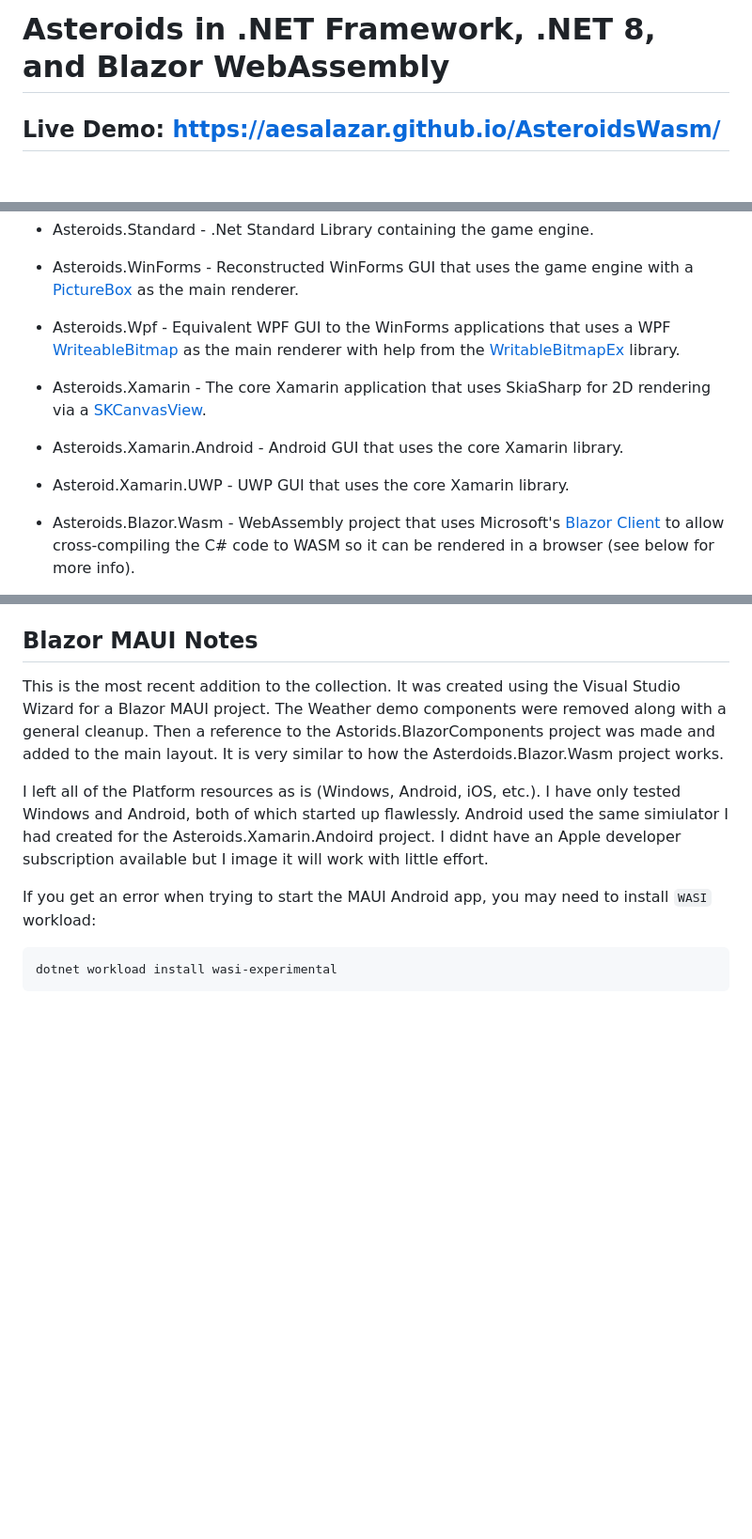
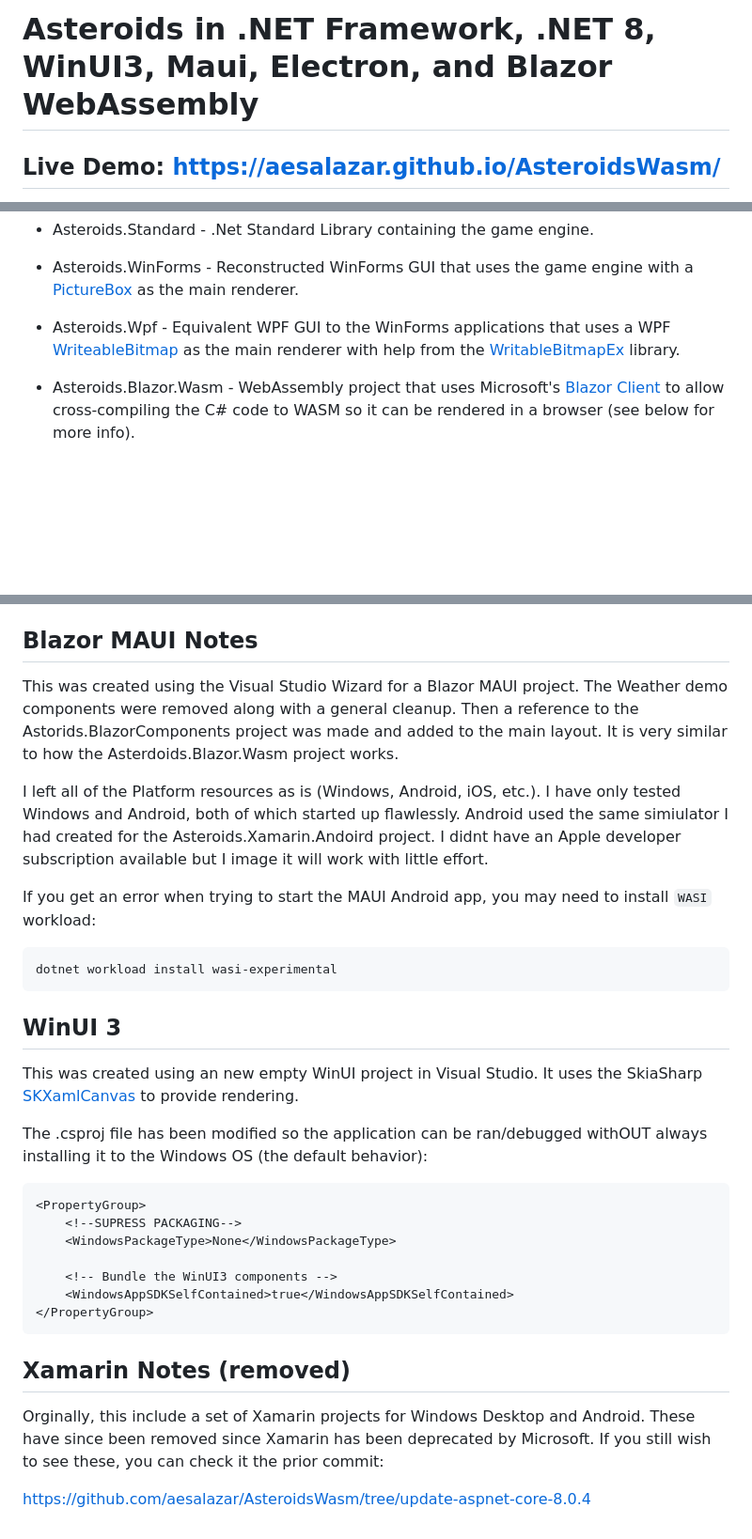
Before and after one commit to aesalazar/AsteroidsWasm, a Markdown page: readme.md, 3 parts joined by grey strips. Shown: that part at 94% size. Rendered like a GitHub page; blank space fills up the shorter version.

````diff
--- a/readme.md
+++ b/readme.md
@@ -1,4 +1,4 @@
-# Asteroids in .NET Framework, .NET 8, and Blazor WebAssembly
+# Asteroids in .NET Framework, .NET 8, WinUI3, Maui, Electron, and Blazor WebAssembly
 
 ## Live Demo: https://aesalazar.github.io/AsteroidsWasm/
 
@@ -28,12 +28,6 @@ Currently, the project is made of the following:
 
 - Asteroids.Wpf - Equivalent WPF GUI to the WinForms applications that uses a WPF [WriteableBitmap](https://docs.microsoft.com/en-us/dotnet/api/system.windows.media.imaging.writeablebitmap) as the main renderer with help from the [WritableBitmapEx](https://github.com/teichgraf/WriteableBitmapEx/) library.
 
-- Asteroids.Xamarin - The core Xamarin application that uses SkiaSharp for 2D rendering via a [SKCanvasView](https://docs.microsoft.com/en-us/dotnet/api/skiasharp.views.forms.skcanvasview).
-
-- Asteroids.Xamarin.Android - Android GUI that uses the core Xamarin library.
-
-- Asteroid.Xamarin.UWP - UWP GUI that uses the core Xamarin library.
-
 - Asteroids.Blazor.Wasm - WebAssembly project that uses Microsoft's [Blazor Client](https://dotnet.microsoft.com/apps/aspnet/web-apps/client) to allow cross-compiling the C# code to WASM so it can be rendered in a browser (see below for more info).
 
 - Asteroids.Blazor.Server - Similar to the Wasm project but instead uses Microsoft's [Blazor Server](https://docs.microsoft.com/en-us/aspnet/core/blazor/hosting-models?view=aspnetcore-3.1#blazor-server) to execute the application server-side (see below for more info).
@@ -120,7 +108,7 @@ NOTE 2:  Sometimes I get an "is being used by another process" error when attemp
 
 ## Blazor MAUI Notes
 
-This is the most recent addition to the collection.  It was created using the Visual Studio Wizard for a Blazor MAUI project.  The Weather demo components were removed along with a general cleanup.  Then a reference to the Astorids.BlazorComponents project was made and added to the main layout.  It is very similar to how the Asterdoids.Blazor.Wasm project works.
+This was created using the Visual Studio Wizard for a Blazor MAUI project.  The Weather demo components were removed along with a general cleanup.  Then a reference to the Astorids.BlazorComponents project was made and added to the main layout.  It is very similar to how the Asterdoids.Blazor.Wasm project works.
 
 I left all of the Platform resources as is (Windows, Android, iOS, etc.).  I have only tested Windows and Android, both of which started up flawlessly.  Android used the same simiulator I had created for the Asteroids.Xamarin.Andoird project.  I didnt have an Apple developer subscription available but I image it will work with little effort.
 
@@ -129,3 +117,25 @@ If you get an error when trying to start the MAUI Android app, you may need to i
 ```
 dotnet workload install wasi-experimental
 ```
+
+## WinUI 3
+
+This was created using an new empty WinUI project in Visual Studio. It uses the SkiaSharp [SKXamlCanvas](https://learn.microsoft.com/en-us/dotnet/api/skiasharp.views.windows.skxamlcanvas) to provide rendering.
+
+The .csproj file has been modified so the application can be ran/debugged withOUT always installing it to the Windows OS (the default behavior):
+
+```xml
+<PropertyGroup>
+    <!--SUPRESS PACKAGING-->
+    <WindowsPackageType>None</WindowsPackageType>
+
+    <!-- Bundle the WinUI3 components -->
+    <WindowsAppSDKSelfContained>true</WindowsAppSDKSelfContained>
+</PropertyGroup>
+```
+
+## Xamarin Notes (removed)
+
+Orginally, this include a set of Xamarin projects for Windows Desktop and Android.  These have since been removed since Xamarin has been deprecated by Microsoft.  If you still wish to see these, you can check it the prior commit:
+
+https://github.com/aesalazar/AsteroidsWasm/tree/update-aspnet-core-8.0.4
````
Also changed, not shown: other parts of readme.md (+5 -11 lines).
